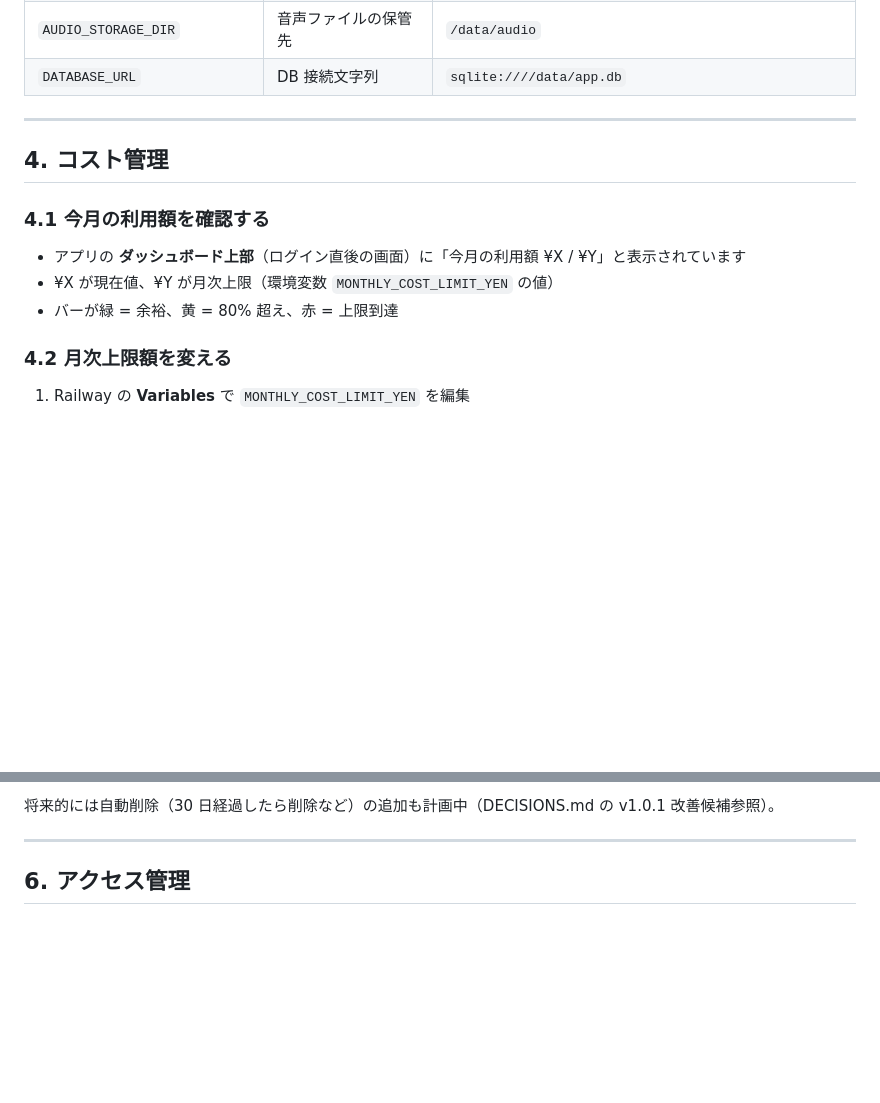
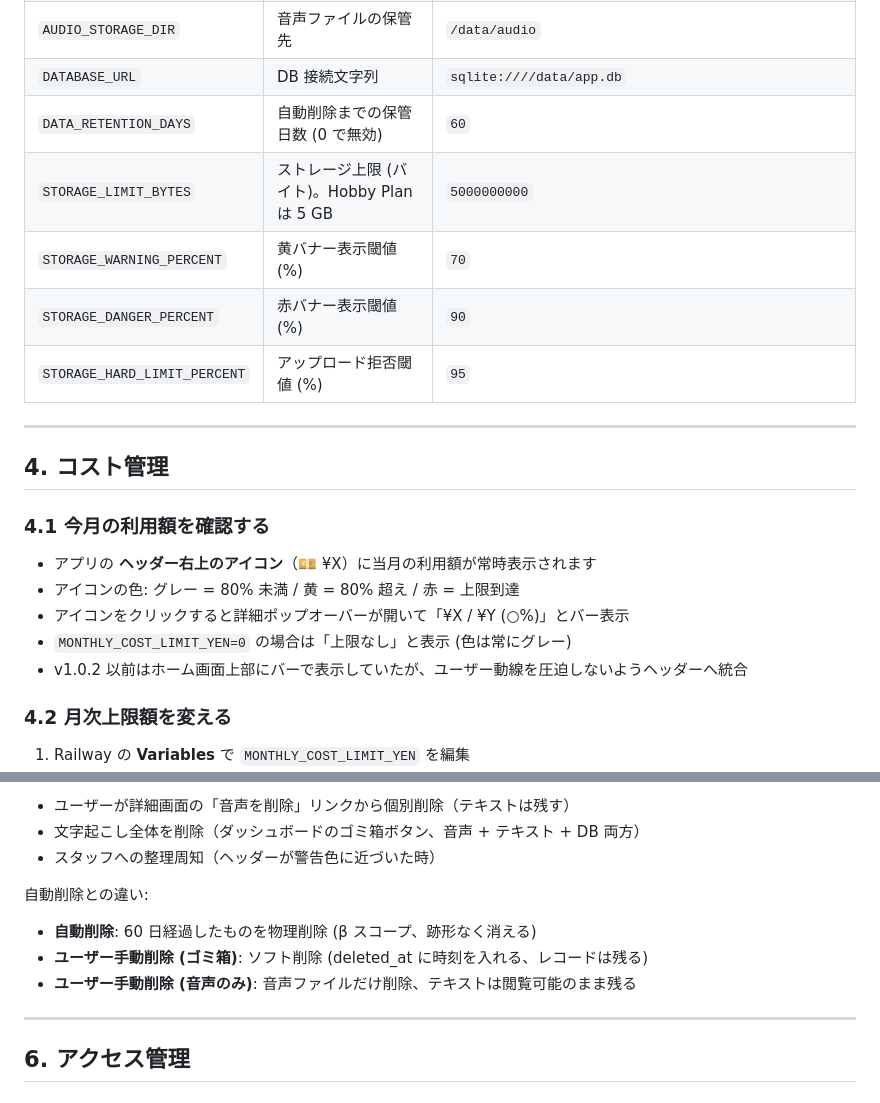
Before and after one commit to lhceo/transcription, a Markdown page: docs/ADMIN_OPERATIONS.md, 2 parts joined by grey strips. GitHub-like rendering; blank space fills up the shorter version.

```diff
--- a/docs/ADMIN_OPERATIONS.md
+++ b/docs/ADMIN_OPERATIONS.md
@@ -73,6 +73,11 @@
 | `MONTHLY_COST_LIMIT_YEN` | 月次コスト上限 (円、0 で無制限) | `5000` |
 | `AUDIO_STORAGE_DIR` | 音声ファイルの保管先 | `/data/audio` |
 | `DATABASE_URL` | DB 接続文字列 | `sqlite:////data/app.db` |
+| `DATA_RETENTION_DAYS` | 自動削除までの保管日数 (0 で無効) | `60` |
+| `STORAGE_LIMIT_BYTES` | ストレージ上限 (バイト)。Hobby Plan は 5 GB | `5000000000` |
+| `STORAGE_WARNING_PERCENT` | 黄バナー表示閾値 (%) | `70` |
+| `STORAGE_DANGER_PERCENT` | 赤バナー表示閾値 (%) | `90` |
+| `STORAGE_HARD_LIMIT_PERCENT` | アップロード拒否閾値 (%) | `95` |
 
 ---
 
@@ -80,9 +85,11 @@
 
 ### 4.1 今月の利用額を確認する
 
-- アプリの **ダッシュボード上部**（ログイン直後の画面）に「今月の利用額 ¥X / ¥Y」と表示されています
-- ¥X が現在値、¥Y が月次上限（環境変数 `MONTHLY_COST_LIMIT_YEN` の値）
-- バーが緑 = 余裕、黄 = 80% 超え、赤 = 上限到達
+- アプリの **ヘッダー右上のアイコン**（💴 ¥X）に当月の利用額が常時表示されます
+- アイコンの色: グレー = 80% 未満 / 黄 = 80% 超え / 赤 = 上限到達
+- アイコンをクリックすると詳細ポップオーバーが開いて「¥X / ¥Y (○%)」とバー表示
+- `MONTHLY_COST_LIMIT_YEN=0` の場合は「上限なし」と表示 (色は常にグレー)
+- v1.0.2 以前はホーム画面上部にバーで表示していたが、ユーザー動線を圧迫しないようヘッダーへ統合
 
 ### 4.2 月次上限額を変える
 
@@ -162,5 +198,12 @@
 
-将来的には自動削除（30 日経過したら削除など）の追加も計画中（DECISIONS.md の v1.0.1 改善候補参照）。
+- ユーザーが詳細画面の「音声を削除」リンクから個別削除（テキストは残す）
+- 文字起こし全体を削除（ダッシュボードのゴミ箱ボタン、音声 + テキスト + DB 両方）
+- スタッフへの整理周知（ヘッダーが警告色に近づいた時）
+
+自動削除との違い:
+- **自動削除**: 60 日経過したものを物理削除 (β スコープ、跡形なく消える)
+- **ユーザー手動削除 (ゴミ箱)**: ソフト削除 (deleted_at に時刻を入れる、レコードは残る)
+- **ユーザー手動削除 (音声のみ)**: 音声ファイルだけ削除、テキストは閲覧可能のまま残る
 
 ---
 
```
Also changed, not shown: other parts of docs/ADMIN_OPERATIONS.md (+44 -15 lines).
